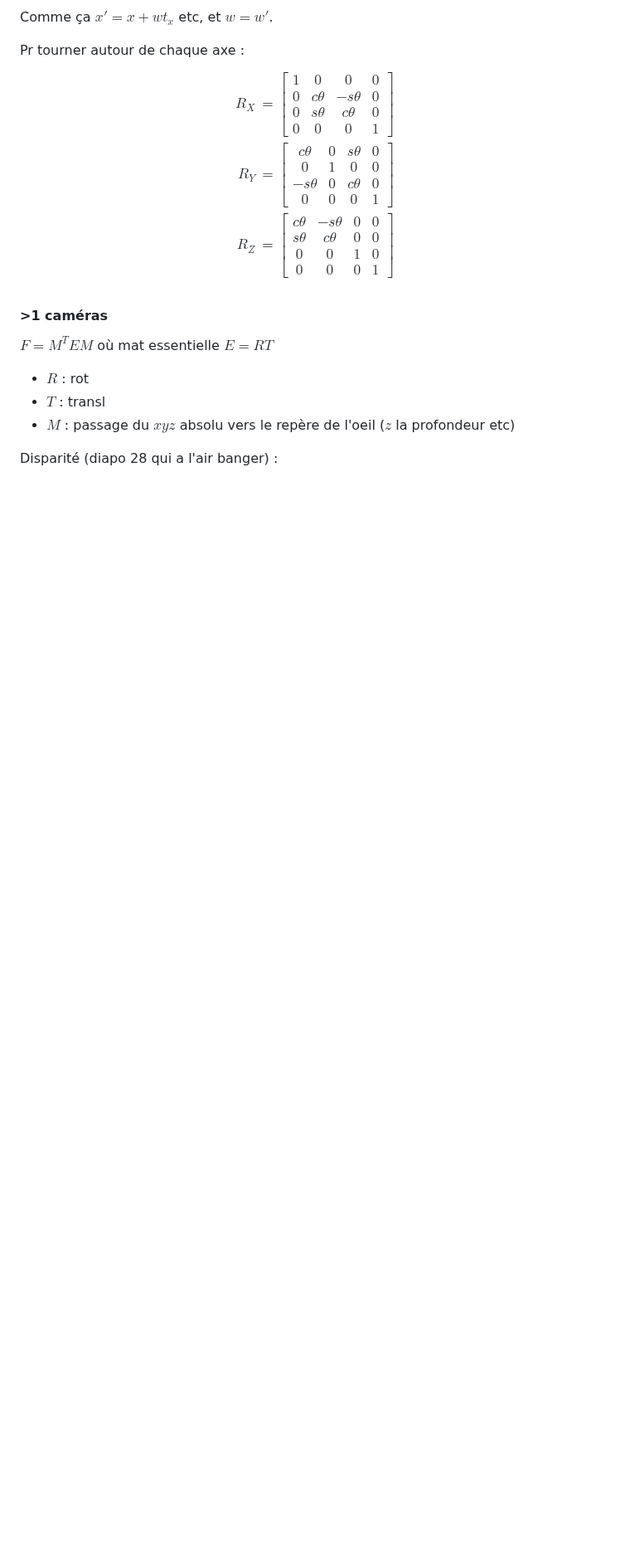
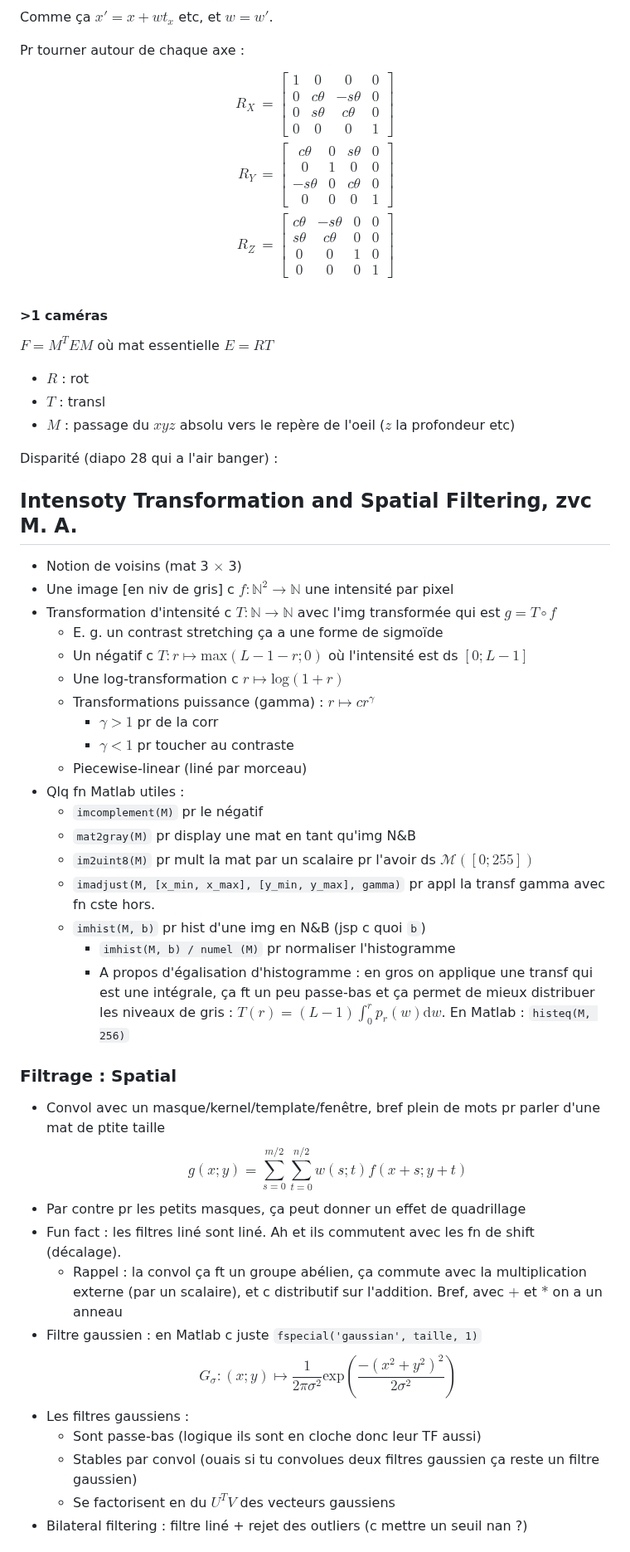
Before and after one commit to Marc-Andrieu/S8, a Markdown page: Img_Processing/README.md, the part around one of its changes. Shown at 83% size. Rendered like a GitHub page; blank space fills up the shorter version.

```diff
--- a/Img_Processing/README.md
+++ b/Img_Processing/README.md
@@ -259,8 +259,6 @@ R_Z &= \begin{bmatrix}
 \end{align}
 $$
 
-
-
 #### >1 caméras
 
 $F = M^T E M$ où mat essentielle $E = RT$
@@ -269,3 +267,44 @@ $F = M^T E M$ où mat essentielle $E = RT$
 * $M$ : passage du $xyz$ absolu vers le repère de l'oeil ($z$ la profondeur etc)
 
 Disparité (diapo 28 qui a l'air banger) :
+
+## Intensoty Transformation and Spatial Filtering, zvc M. A.
+
+* Notion de voisins (mat 3 $\times$ 3)
+* Une image [en niv de gris] c $f : \mathbb{N}^2 \to \mathbb{N}$ une intensité par pixel
+* Transformation d'intensité c $T: \mathbb{N} \to \mathbb{N}$ avec l'img transformée qui est $g = T \circ f$
+    * E. g. un contrast stretching ça a une forme de sigmoïde
+    * Un négatif c $T : r \mapsto \mathrm{max}(L - 1 - r; 0)$ où l'intensité est ds $[0; L - 1]$
+    * Une log-transformation c $r \mapsto \mathrm{log}(1 + r)$
+    * Transformations puissance (gamma) : $r \mapsto c r^\gamma$
+        * $\gamma > 1$ pr de la corr
+        * $\gamma < 1$ pr toucher au contraste
+    * Piecewise-linear (liné par morceau)
+* Qlq fn Matlab utiles :
+    * `imcomplement(M)` pr le négatif
+    * `mat2gray(M)` pr display une mat en tant qu'img N&B
+    * `im2uint8(M)` pr mult la mat par un scalaire pr l'avoir ds $\mathcal{M}([0; 255])$
+    * `imadjust(M, [x_min, x_max], [y_min, y_max], gamma)` pr appl la transf gamma avec fn cste hors.
+    * `imhist(M, b)` pr hist d'une img en N&B (jsp c quoi `b`)
+        * `imhist(M, b) / numel (M)` pr normaliser l'histogramme
+        * A propos d'égalisation d'histogramme : en gros on applique une transf qui est une intégrale, ça ft un peu passe-bas et ça permet de mieux distribuer les niveaux de gris : $\displaystyle T(r) = (L - 1) \int_0^r p_r(w) \mathrm{d}w$. En Matlab : `histeq(M, 256)`
+
+### Filtrage : Spatial
+
+* Convol avec un masque/kernel/template/fenêtre, bref plein de mots pr parler d'une mat de ptite taille
+$$
+g(x; y) = \sum_{s = 0}^{m/2} \sum_{t = 0}^{n/2} w(s; t) f(x + s; y + t)
+$$
+* Par contre pr les petits masques, ça peut donner un effet de quadrillage
+* Fun fact : les filtres liné sont liné. Ah et ils commutent avec les fn de shift (décalage).
+    * Rappel : la convol ça ft un groupe abélien, ça commute avec la multiplication externe (par un scalaire), et c distributif sur l'addition. Bref, avec $+$ et $*$ on a un anneau
+* Filtre gaussien : en Matlab c juste `fspecial('gaussian', taille, 1)`
+$$
+G_{\sigma} : (x; y) \mapsto \frac{1}{2 \pi \sigma^2} \mathrm{exp} \left( \frac{-(x^2 + y^2)^2}{2 \sigma^2} \right)
+$$
+* Les filtres gaussiens :
+    * Sont passe-bas (logique ils sont en cloche donc leur TF aussi)
+    * Stables par convol (ouais si tu convolues deux filtres gaussien ça reste un filtre gaussien)
+    * Se factorisent en du $U^T V$ des vecteurs gaussiens
+* Bilateral filtering : filtre liné + rejet des outliers (c mettre un seuil nan ?)
+
```
Also changed, not shown: other parts of Img_Processing/README.md (+21 -0 lines).
